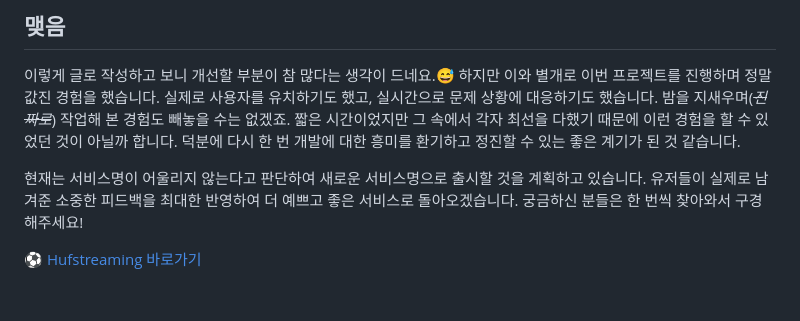
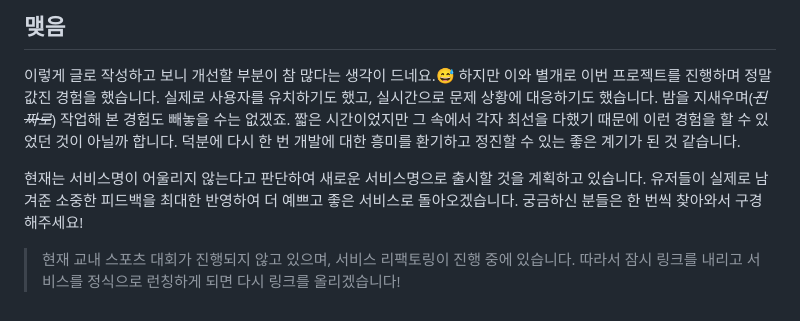
Before and after one commit to seongminn/blog, a Markdown page: contents/etc/hufstreaming-retro.md, the part around the change. GitHub-like rendering.

Commit message:
chore: hufstreaming 링크 제거

```diff
--- a/contents/etc/hufstreaming-retro.md
+++ b/contents/etc/hufstreaming-retro.md
@@ -103,4 +103,4 @@ tags: ['# diary', '# retrospect']
 
 현재는 서비스명이 어울리지 않는다고 판단하여 새로운 서비스명으로 출시할 것을 계획하고 있습니다. 유저들이 실제로 남겨준 소중한 피드백을 최대한 반영하여 더 예쁘고 좋은 서비스로 돌아오겠습니다. 궁금하신 분들은 한 번씩 찾아와서 구경해주세요!
 
-[⚽ Hufstreaming 바로가기](https://hufstreaming.site/)
+> 현재 교내 스포츠 대회가 진행되지 않고 있으며, 서비스 리팩토링이 진행 중에 있습니다. 따라서 잠시 링크를 내리고 서비스를 정식으로 런칭하게 되면 다시 링크를 올리겠습니다!
```
